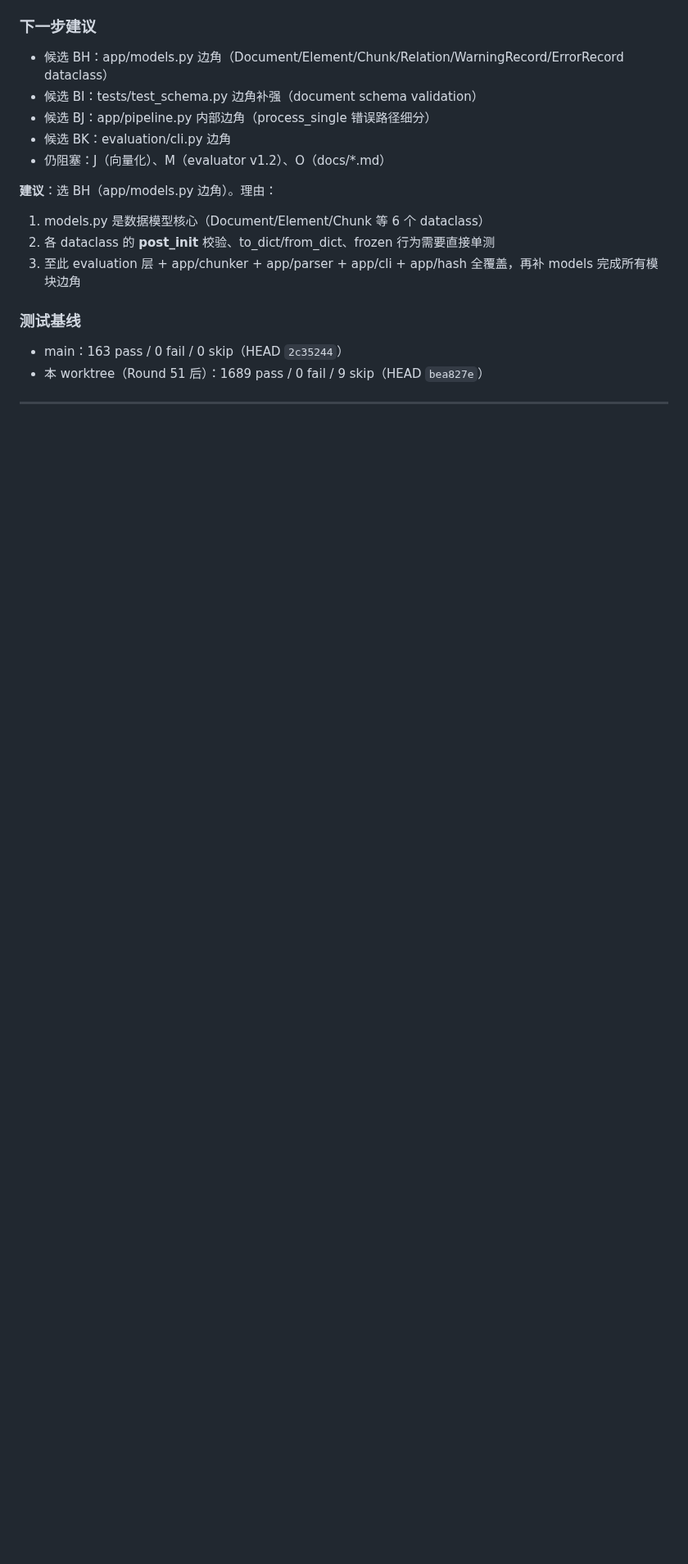
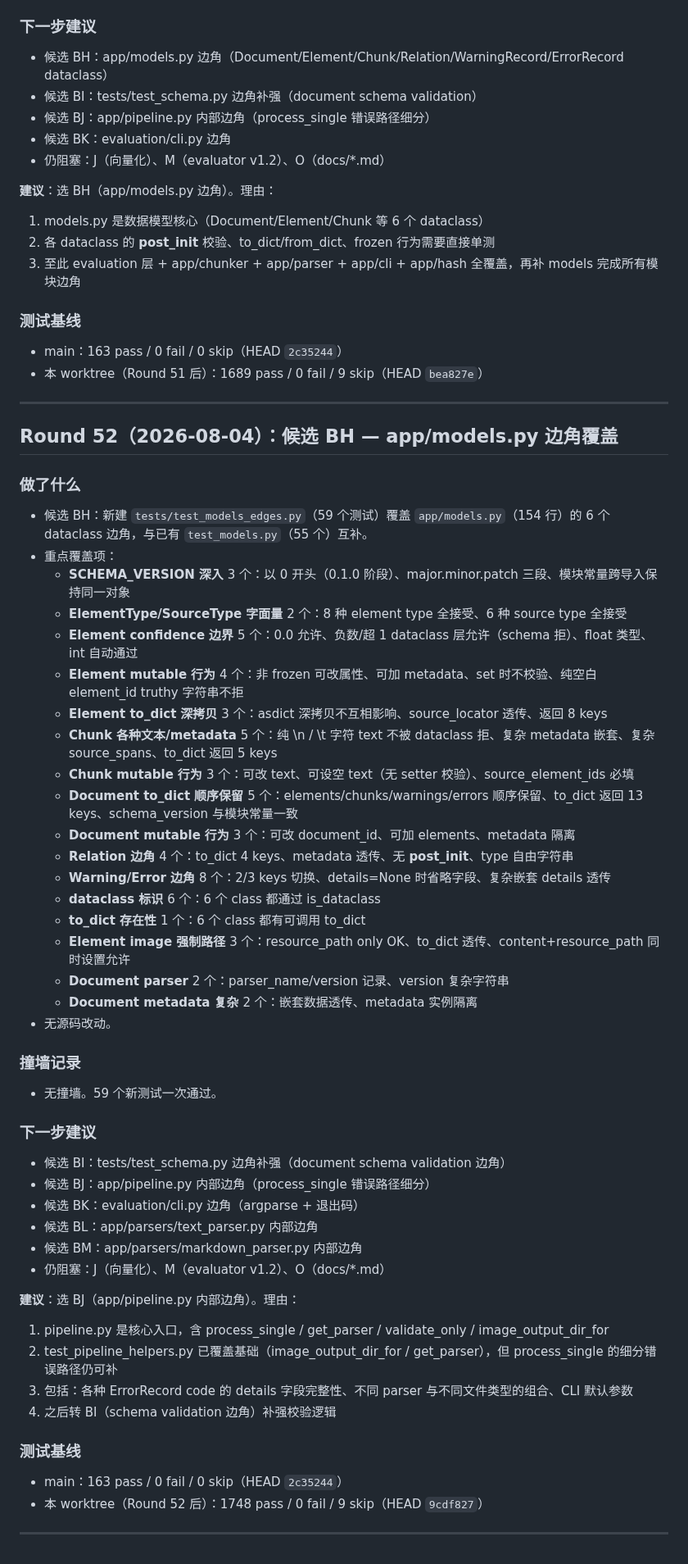
Before and after one commit to zzh18012/dachaung, a Markdown page: STATE.md, the part around the change. Shown at 82% size. GitHub-like rendering; blank space fills up the shorter version.

Commit message:
state(autonomous): Round 52 — app/models.py 边角覆盖 (1748 pass)

```diff
--- a/STATE.md
+++ b/STATE.md
@@ -2465,3 +2465,49 @@
 - 本 worktree（Round 51 后）：1689 pass / 0 fail / 9 skip（HEAD `bea827e`）
 
 ---
+
+## Round 52（2026-08-04）：候选 BH — app/models.py 边角覆盖
+
+### 做了什么
+- 候选 BH：新建 `tests/test_models_edges.py`（59 个测试）覆盖 `app/models.py`（154 行）的 6 个 dataclass 边角，与已有 `test_models.py`（55 个）互补。
+- 重点覆盖项：
+  - **SCHEMA_VERSION 深入** 3 个：以 0 开头（0.1.0 阶段）、major.minor.patch 三段、模块常量跨导入保持同一对象
+  - **ElementType/SourceType 字面量** 2 个：8 种 element type 全接受、6 种 source type 全接受
+  - **Element confidence 边界** 5 个：0.0 允许、负数/超 1 dataclass 层允许（schema 拒）、float 类型、int 自动通过
+  - **Element mutable 行为** 4 个：非 frozen 可改属性、可加 metadata、set 时不校验、纯空白 element_id truthy 字符串不拒
+  - **Element to_dict 深拷贝** 3 个：asdict 深拷贝不互相影响、source_locator 透传、返回 8 keys
+  - **Chunk 各种文本/metadata** 5 个：纯 \n / \t 字符 text 不被 dataclass 拒、复杂 metadata 嵌套、复杂 source_spans、to_dict 返回 5 keys
+  - **Chunk mutable 行为** 3 个：可改 text、可设空 text（无 setter 校验）、source_element_ids 必填
+  - **Document to_dict 顺序保留** 5 个：elements/chunks/warnings/errors 顺序保留、to_dict 返回 13 keys、schema_version 与模块常量一致
+  - **Document mutable 行为** 3 个：可改 document_id、可加 elements、metadata 隔离
+  - **Relation 边角** 4 个：to_dict 4 keys、metadata 透传、无 __post_init__、type 自由字符串
+  - **Warning/Error 边角** 8 个：2/3 keys 切换、details=None 时省略字段、复杂嵌套 details 透传
+  - **dataclass 标识** 6 个：6 个 class 都通过 is_dataclass
+  - **to_dict 存在性** 1 个：6 个 class 都有可调用 to_dict
+  - **Element image 强制路径** 3 个：resource_path only OK、to_dict 透传、content+resource_path 同时设置允许
+  - **Document parser** 2 个：parser_name/version 记录、version 复杂字符串
+  - **Document metadata 复杂** 2 个：嵌套数据透传、metadata 实例隔离
+- 无源码改动。
+
+### 撞墙记录
+- 无撞墙。59 个新测试一次通过。
+
+### 下一步建议
+- 候选 BI：tests/test_schema.py 边角补强（document schema validation 边角）
+- 候选 BJ：app/pipeline.py 内部边角（process_single 错误路径细分）
+- 候选 BK：evaluation/cli.py 边角（argparse + 退出码）
+- 候选 BL：app/parsers/text_parser.py 内部边角
+- 候选 BM：app/parsers/markdown_parser.py 内部边角
+- 仍阻塞：J（向量化）、M（evaluator v1.2）、O（docs/*.md）
+
+**建议**：选 BJ（app/pipeline.py 内部边角）。理由：
+1. pipeline.py 是核心入口，含 process_single / get_parser / validate_only / image_output_dir_for
+2. test_pipeline_helpers.py 已覆盖基础（image_output_dir_for / get_parser），但 process_single 的细分错误路径仍可补
+3. 包括：各种 ErrorRecord code 的 details 字段完整性、不同 parser 与不同文件类型的组合、CLI 默认参数
+4. 之后转 BI（schema validation 边角）补强校验逻辑
+
+### 测试基线
+- main：163 pass / 0 fail / 0 skip（HEAD `2c35244`）
+- 本 worktree（Round 52 后）：1748 pass / 0 fail / 9 skip（HEAD `9cdf827`）
+
+---
```
